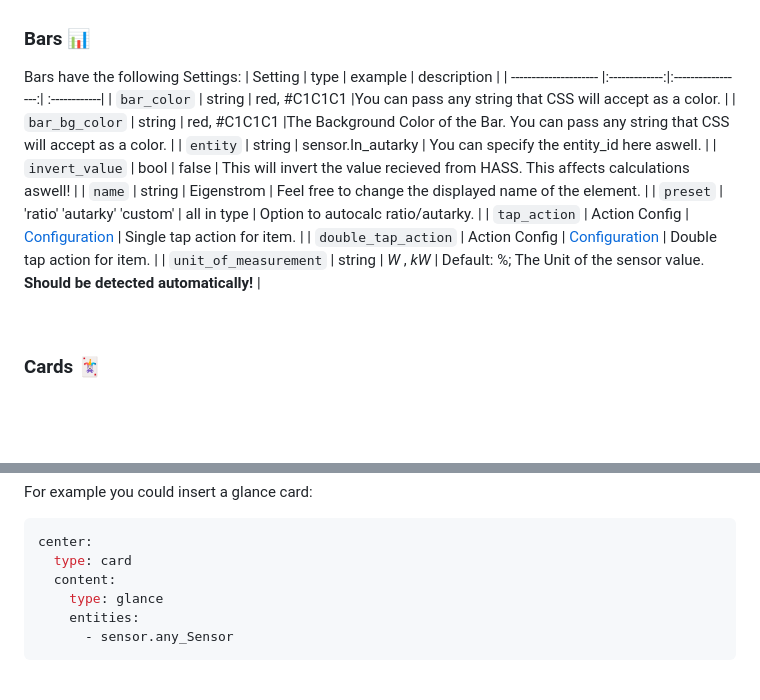
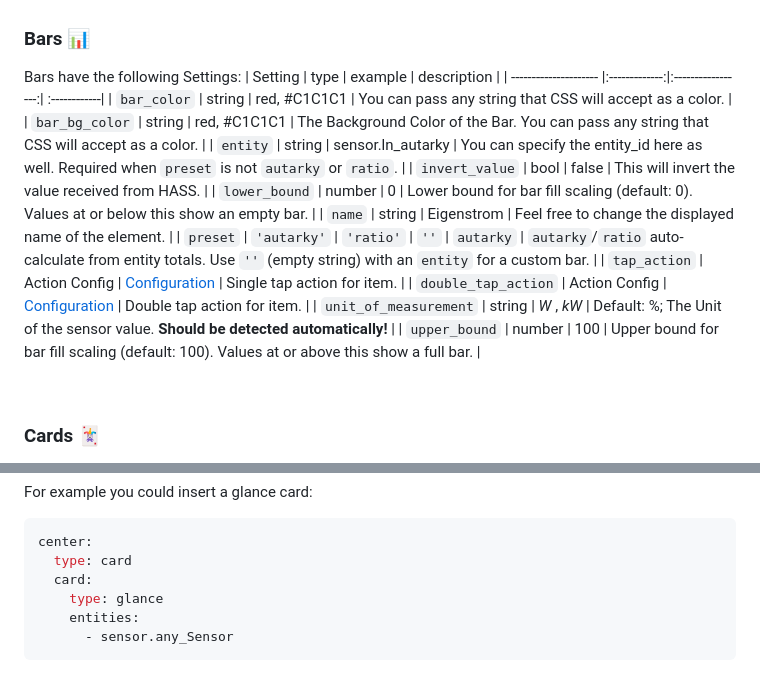
Before and after one commit to JonahKr/power-distribution-card, a Markdown page: README.md, 2 parts joined by grey strips. GitHub-like rendering; blank space fills up the shorter version.

````diff
--- a/README.md
+++ b/README.md
@@ -267,15 +267,17 @@ the *void*
 Bars have the following Settings:
 | Setting               | type          | example           | description  |
 | --------------------- |:-------------:|:-----------------:| :------------|
-| `bar_color`           | string        | red, #C1C1C1      |You can pass any string that CSS will accept as a color. |
-| `bar_bg_color`        | string        | red, #C1C1C1      |The Background Color of the Bar. You can pass any string that CSS will accept as a color. |
-| `entity`              | string        | sensor.ln_autarky | You can specify the entity_id here aswell. |
-| `invert_value`        | bool          | false             | This will invert the value recieved from HASS. This affects calculations aswell! |
+| `bar_color`           | string        | red, #C1C1C1      | You can pass any string that CSS will accept as a color. |
+| `bar_bg_color`        | string        | red, #C1C1C1      | The Background Color of the Bar. You can pass any string that CSS will accept as a color. |
+| `entity`              | string        | sensor.ln_autarky | You can specify the entity_id here as well. Required when `preset` is not `autarky` or `ratio`. |
+| `invert_value`        | bool          | false             | This will invert the value received from HASS. |
+| `lower_bound`         | number        | 0                 | Lower bound for bar fill scaling (default: 0). Values at or below this show an empty bar. |
 | `name`                | string        | Eigenstrom        | Feel free to change the displayed name of the element. |
-| `preset`              | 'ratio' 'autarky' 'custom'        | all in type        | Option to autocalc ratio/autarky. |
+| `preset`              | `'autarky'` \| `'ratio'` \| `''` | `autarky` | `autarky`/`ratio` auto-calculate from entity totals. Use `''` (empty string) with an `entity` for a custom bar. |
 | `tap_action`          | Action Config | [Configuration](https://www.home-assistant.io/lovelace/actions/#configuration-variables) | Single tap action for item. |
 | `double_tap_action`   | Action Config | [Configuration](https://www.home-assistant.io/lovelace/actions/#configuration-variables) | Double tap action for item. |
 | `unit_of_measurement` | string        | *W* , *kW*        | Default: %; The Unit of the sensor value. **Should be detected automatically!** |
+| `upper_bound`         | number        | 100               | Upper bound for bar fill scaling (default: 100). Values at or above this show a full bar. |
 
 <br/>
 
@@ -293,7 +295,7 @@ For example you could insert a glance card:
 ```yaml
 center:
   type: card
-  content:
+  card:
     type: glance
     entities:
       - sensor.any_Sensor
````
Also changed, not shown: other parts of README.md (+15 -12 lines).
